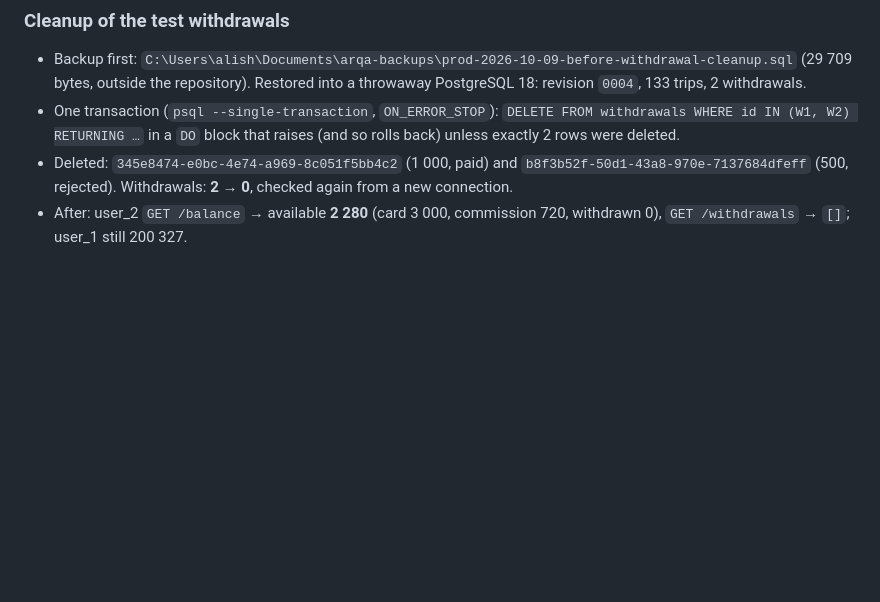
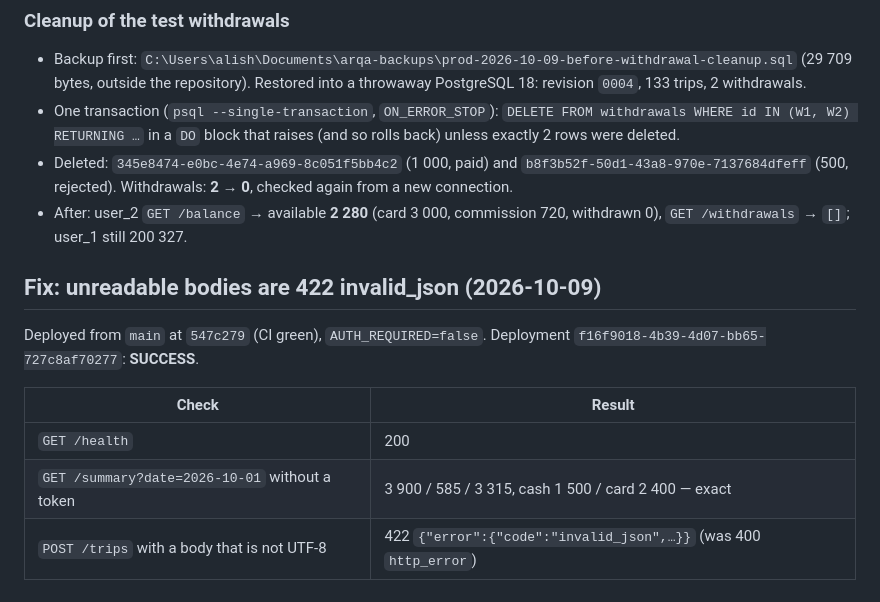
Before and after one commit to alisherizmukhan/arqa-demo, a Markdown page: docs/DEPLOY_CHECK.md, the part around the change. GitHub-like rendering; blank space fills up the shorter version.

Commit message:
docs: deploy check for the invalid_json fix

```diff
--- a/docs/DEPLOY_CHECK.md
+++ b/docs/DEPLOY_CHECK.md
@@ -161,3 +161,14 @@ The `lock-probe` and `xff-probe*` failure rows expire on their own within 15 min
 - One transaction (`psql --single-transaction`, `ON_ERROR_STOP`): `DELETE FROM withdrawals WHERE id IN (W1, W2) RETURNING …` in a `DO` block that raises (and so rolls back) unless exactly 2 rows were deleted.
 - Deleted: `345e8474-e0bc-4e74-a969-8c051f5bb4c2` (1 000, paid) and `b8f3b52f-50d1-43a8-970e-7137684dfeff` (500, rejected). Withdrawals: **2 → 0**, checked again from a new connection.
 - After: user_2 `GET /balance` → available **2 280** (card 3 000, commission 720, withdrawn 0), `GET /withdrawals` → `[]`; user_1 still 200 327.
+
+
+## Fix: unreadable bodies are 422 invalid_json (2026-10-09)
+
+Deployed from `main` at `547c279` (CI green), `AUTH_REQUIRED=false`. Deployment `f16f9018-4b39-4d07-bb65-727c8af70277`: **SUCCESS**.
+
+| Check | Result |
+|---|---|
+| `GET /health` | 200 |
+| `GET /summary?date=2026-10-01` without a token | 3 900 / 585 / 3 315, cash 1 500 / card 2 400 — exact |
+| `POST /trips` with a body that is not UTF-8 | 422 `{"error":{"code":"invalid_json",…}}` (was 400 `http_error`) |
```
